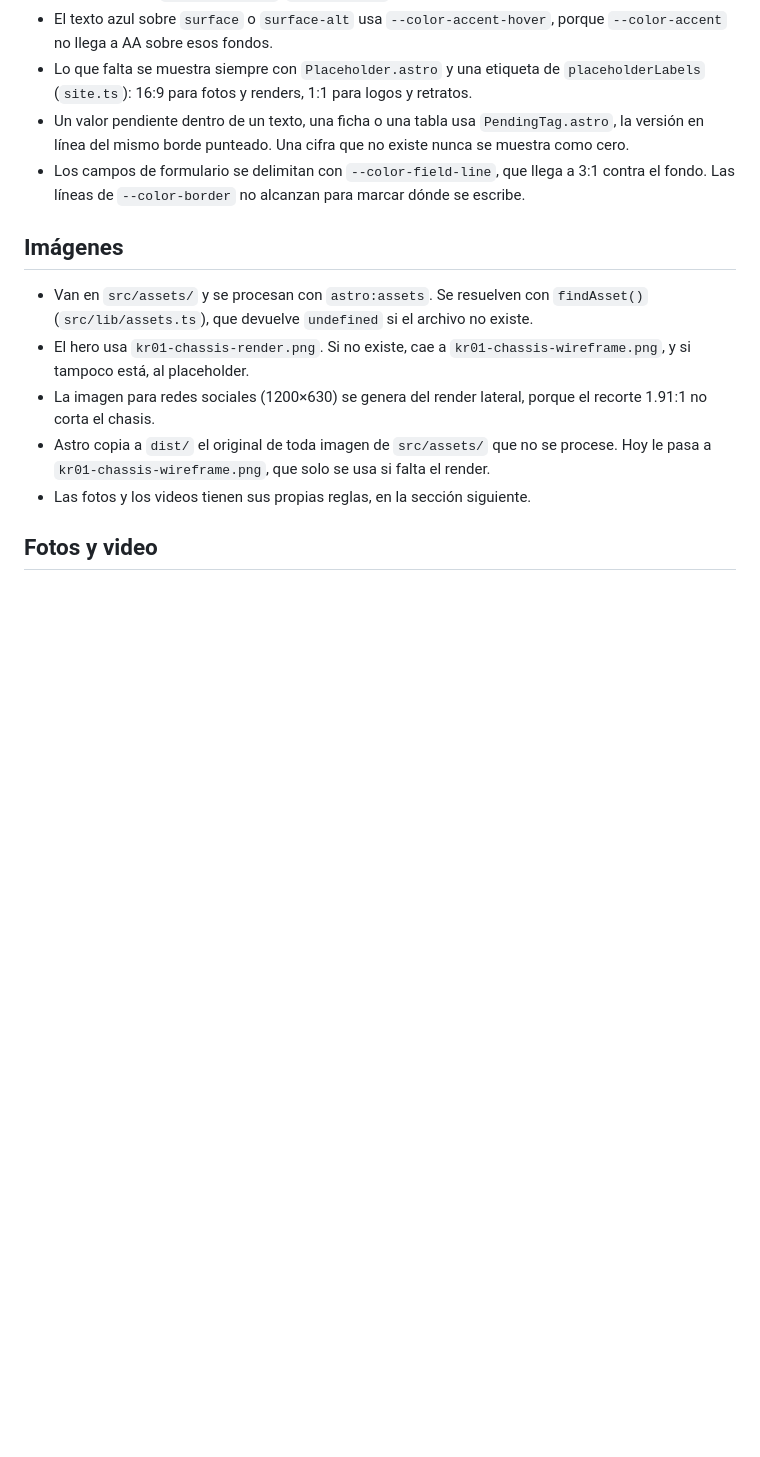
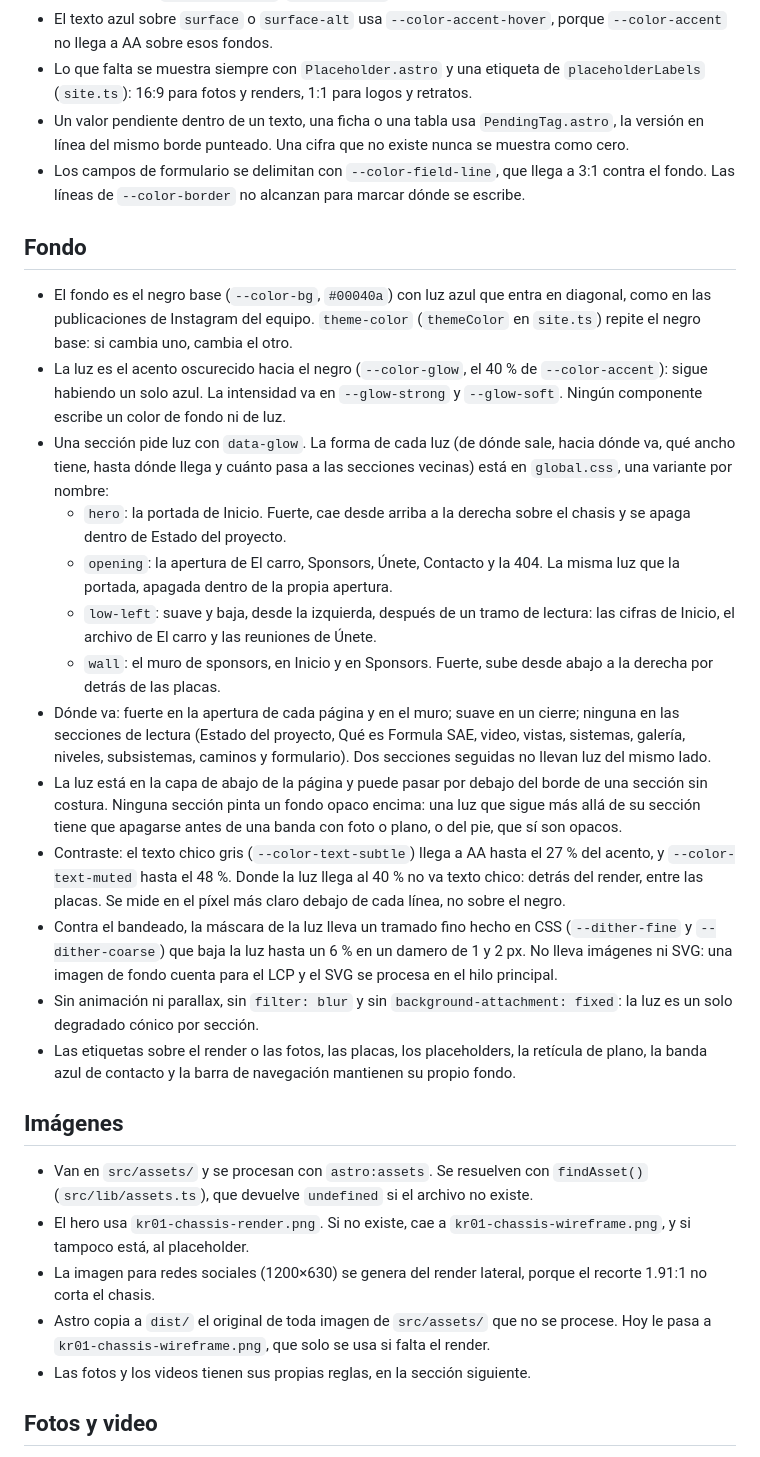
Before and after one commit to DiegoMontPy/Kinetic, a Markdown page: docs/CONVENCIONES.md, the part around the change. GitHub-like rendering; blank space fills up the shorter version.

Commit message:
docs: documenta las reglas del fondo y de la luz

```diff
--- a/docs/CONVENCIONES.md
+++ b/docs/CONVENCIONES.md
@@ -52,6 +52,22 @@
 - Lo que falta se muestra siempre con `Placeholder.astro` y una etiqueta de `placeholderLabels` (`site.ts`): 16:9 para fotos y renders, 1:1 para logos y retratos.
 - Un valor pendiente dentro de un texto, una ficha o una tabla usa `PendingTag.astro`, la versión en línea del mismo borde punteado. Una cifra que no existe nunca se muestra como cero.
 - Los campos de formulario se delimitan con `--color-field-line`, que llega a 3:1 contra el fondo. Las líneas de `--color-border` no alcanzan para marcar dónde se escribe.
+
+## Fondo
+
+- El fondo es el negro base (`--color-bg`, `#00040a`) con luz azul que entra en diagonal, como en las publicaciones de Instagram del equipo. `theme-color` (`themeColor` en `site.ts`) repite el negro base: si cambia uno, cambia el otro.
+- La luz es el acento oscurecido hacia el negro (`--color-glow`, el 40 % de `--color-accent`): sigue habiendo un solo azul. La intensidad va en `--glow-strong` y `--glow-soft`. Ningún componente escribe un color de fondo ni de luz.
+- Una sección pide luz con `data-glow`. La forma de cada luz (de dónde sale, hacia dónde va, qué ancho tiene, hasta dónde llega y cuánto pasa a las secciones vecinas) está en `global.css`, una variante por nombre:
+  - `hero`: la portada de Inicio. Fuerte, cae desde arriba a la derecha sobre el chasis y se apaga dentro de Estado del proyecto.
+  - `opening`: la apertura de El carro, Sponsors, Únete, Contacto y la 404. La misma luz que la portada, apagada dentro de la propia apertura.
+  - `low-left`: suave y baja, desde la izquierda, después de un tramo de lectura: las cifras de Inicio, el archivo de El carro y las reuniones de Únete.
+  - `wall`: el muro de sponsors, en Inicio y en Sponsors. Fuerte, sube desde abajo a la derecha por detrás de las placas.
+- Dónde va: fuerte en la apertura de cada página y en el muro; suave en un cierre; ninguna en las secciones de lectura (Estado del proyecto, Qué es Formula SAE, video, vistas, sistemas, galería, niveles, subsistemas, caminos y formulario). Dos secciones seguidas no llevan luz del mismo lado.
+- La luz está en la capa de abajo de la página y puede pasar por debajo del borde de una sección sin costura. Ninguna sección pinta un fondo opaco encima: una luz que sigue más allá de su sección tiene que apagarse antes de una banda con foto o plano, o del pie, que sí son opacos.
+- Contraste: el texto chico gris (`--color-text-subtle`) llega a AA hasta el 27 % del acento, y `--color-text-muted` hasta el 48 %. Donde la luz llega al 40 % no va texto chico: detrás del render, entre las placas. Se mide en el píxel más claro debajo de cada línea, no sobre el negro.
+- Contra el bandeado, la máscara de la luz lleva un tramado fino hecho en CSS (`--dither-fine` y `--dither-coarse`) que baja la luz hasta un 6 % en un damero de 1 y 2 px. No lleva imágenes ni SVG: una imagen de fondo cuenta para el LCP y el SVG se procesa en el hilo principal.
+- Sin animación ni parallax, sin `filter: blur` y sin `background-attachment: fixed`: la luz es un solo degradado cónico por sección.
+- Las etiquetas sobre el render o las fotos, las placas, los placeholders, la retícula de plano, la banda azul de contacto y la barra de navegación mantienen su propio fondo.
 
 ## Imágenes
 
```
